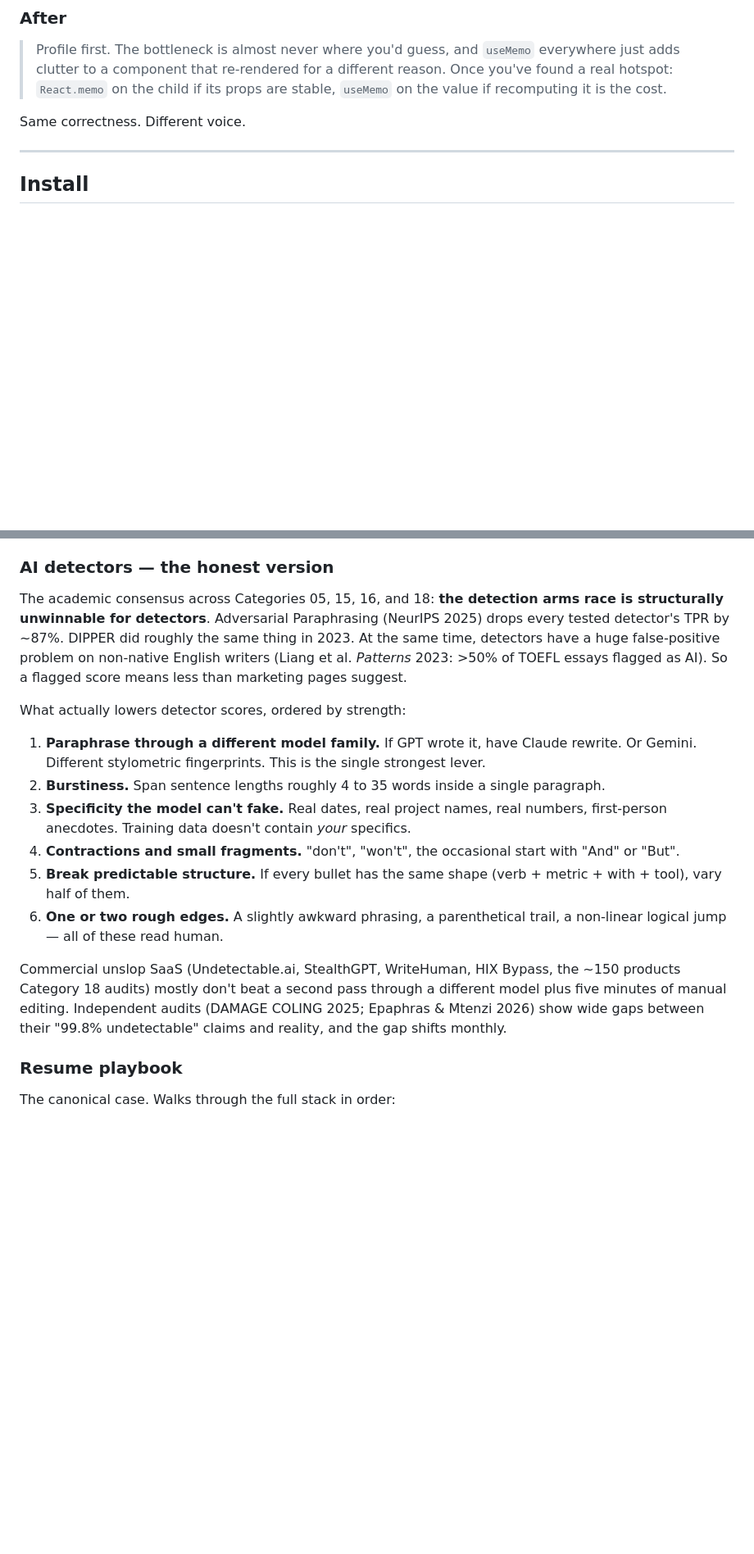
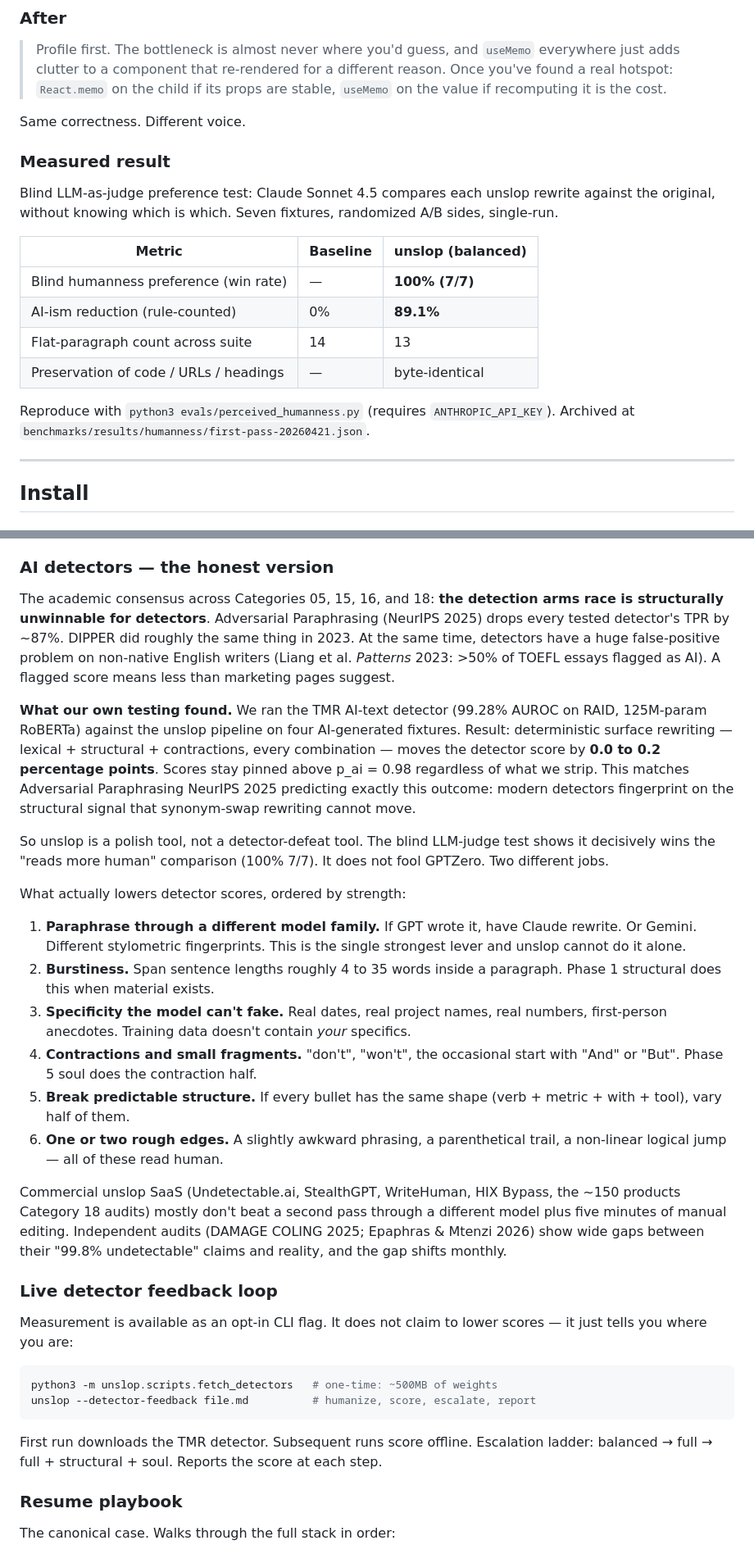
Before and after one commit to MohamedAbdallah-14/unslop, a Markdown page: README.md, 2 parts joined by grey strips. Shown at 82% size. Drawn GitHub-style; blank space fills up the shorter version.

````diff
--- a/README.md
+++ b/README.md
@@ -35,6 +35,19 @@ You ask the model a question. The default reply opens with "Great question!", us
 > Profile first. The bottleneck is almost never where you'd guess, and `useMemo` everywhere just adds clutter to a component that re-rendered for a different reason. Once you've found a real hotspot: `React.memo` on the child if its props are stable, `useMemo` on the value if recomputing it is the cost.
 
 Same correctness. Different voice.
+
+### Measured result
+
+Blind LLM-as-judge preference test: Claude Sonnet 4.5 compares each unslop rewrite against the original, without knowing which is which. Seven fixtures, randomized A/B sides, single-run.
+
+| Metric | Baseline | unslop (balanced) |
+|---|---|---|
+| Blind humanness preference (win rate) | — | **100% (7/7)** |
+| AI-ism reduction (rule-counted) | 0% | **89.1%** |
+| Flat-paragraph count across suite | 14 | 13 |
+| Preservation of code / URLs / headings | — | byte-identical |
+
+Reproduce with `python3 evals/perceived_humanness.py` (requires `ANTHROPIC_API_KEY`). Archived at `benchmarks/results/humanness/first-pass-20260421.json`.
 
 ---
 
@@ -207,18 +232,33 @@ After reading the full compendium, it all comes back to two moves. Everything el
 
 ### AI detectors — the honest version
 
-The academic consensus across Categories 05, 15, 16, and 18: **the detection arms race is structurally unwinnable for detectors**. Adversarial Paraphrasing (NeurIPS 2025) drops every tested detector's TPR by ~87%. DIPPER did roughly the same thing in 2023. At the same time, detectors have a huge false-positive problem on non-native English writers (Liang et al. *Patterns* 2023: >50% of TOEFL essays flagged as AI). So a flagged score means less than marketing pages suggest.
+The academic consensus across Categories 05, 15, 16, and 18: **the detection arms race is structurally unwinnable for detectors**. Adversarial Paraphrasing (NeurIPS 2025) drops every tested detector's TPR by ~87%. DIPPER did roughly the same thing in 2023. At the same time, detectors have a huge false-positive problem on non-native English writers (Liang et al. *Patterns* 2023: >50% of TOEFL essays flagged as AI). A flagged score means less than marketing pages suggest.
+
+**What our own testing found.** We ran the TMR AI-text detector (99.28% AUROC on RAID, 125M-param RoBERTa) against the unslop pipeline on four AI-generated fixtures. Result: deterministic surface rewriting — lexical + structural + contractions, every combination — moves the detector score by **0.0 to 0.2 percentage points**. Scores stay pinned above p_ai = 0.98 regardless of what we strip. This matches Adversarial Paraphrasing NeurIPS 2025 predicting exactly this outcome: modern detectors fingerprint on the structural signal that synonym-swap rewriting cannot move.
+
+So unslop is a polish tool, not a detector-defeat tool. The blind LLM-judge test shows it decisively wins the "reads more human" comparison (100% 7/7). It does not fool GPTZero. Two different jobs.
 
 What actually lowers detector scores, ordered by strength:
 
-1. **Paraphrase through a different model family.** If GPT wrote it, have Claude rewrite. Or Gemini. Different stylometric fingerprints. This is the single strongest lever.
-2. **Burstiness.** Span sentence lengths roughly 4 to 35 words inside a single paragraph.
+1. **Paraphrase through a different model family.** If GPT wrote it, have Claude rewrite. Or Gemini. Different stylometric fingerprints. This is the single strongest lever and unslop cannot do it alone.
+2. **Burstiness.** Span sentence lengths roughly 4 to 35 words inside a paragraph. Phase 1 structural does this when material exists.
 3. **Specificity the model can't fake.** Real dates, real project names, real numbers, first-person anecdotes. Training data doesn't contain *your* specifics.
-4. **Contractions and small fragments.** "don't", "won't", the occasional start with "And" or "But".
+4. **Contractions and small fragments.** "don't", "won't", the occasional start with "And" or "But". Phase 5 soul does the contraction half.
 5. **Break predictable structure.** If every bullet has the same shape (verb + metric + with + tool), vary half of them.
 6. **One or two rough edges.** A slightly awkward phrasing, a parenthetical trail, a non-linear logical jump — all of these read human.
 
 Commercial unslop SaaS (Undetectable.ai, StealthGPT, WriteHuman, HIX Bypass, the ~150 products Category 18 audits) mostly don't beat a second pass through a different model plus five minutes of manual editing. Independent audits (DAMAGE COLING 2025; Epaphras & Mtenzi 2026) show wide gaps between their "99.8% undetectable" claims and reality, and the gap shifts monthly.
+
+### Live detector feedback loop
+
+Measurement is available as an opt-in CLI flag. It does not claim to lower scores — it just tells you where you are:
+
+```bash
+python3 -m unslop.scripts.fetch_detectors   # one-time: ~500MB of weights
+unslop --detector-feedback file.md          # humanize, score, escalate, report
+```
+
+First run downloads the TMR detector. Subsequent runs score offline. Escalation ladder: balanced → full → full + structural + soul. Reports the score at each step.
 
 ### Resume playbook
 
````
Also changed, not shown: other parts of README.md (+26 -7 lines).
